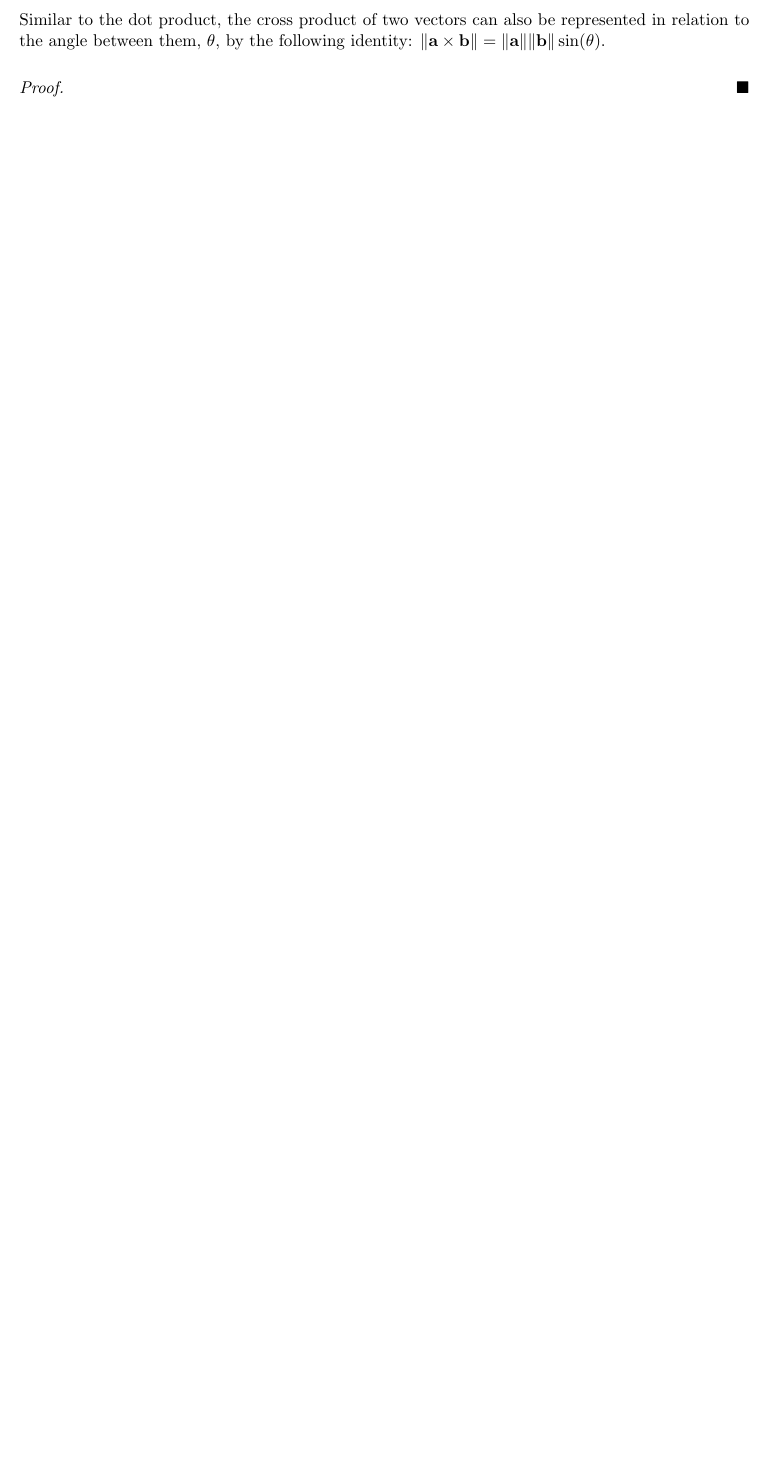
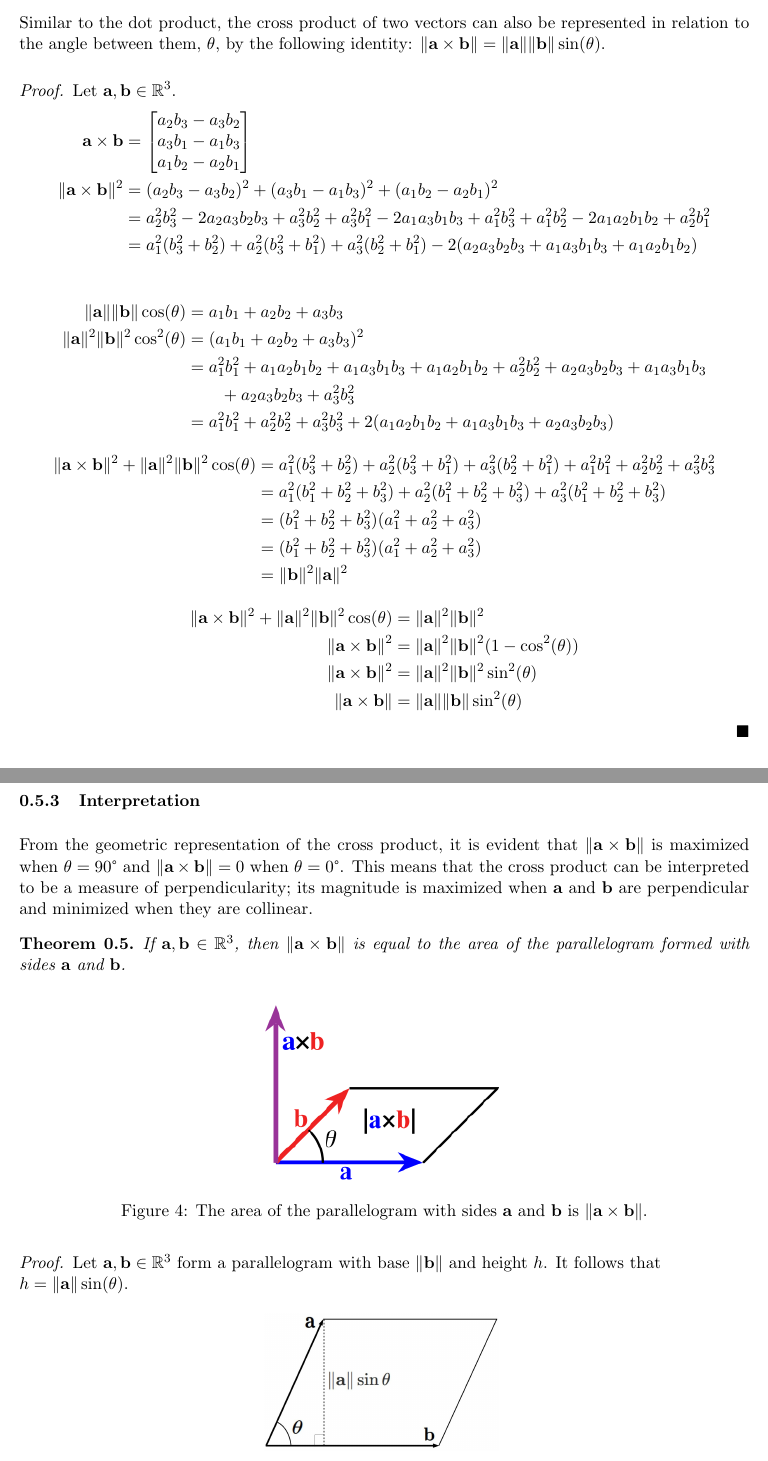
Before and after one commit to stan-3/linear_algebra_notes, a LaTeX document (sections/vectors_and_spaces.tex): part of page 8 of 8 before the commit and two parts of pages 8 and 9 of 9 after it, the two joined at a grey line, cut so that both start at the same text, the shorter picture padded with empty space. Compiled offline with pdfLaTeX.

Commit message:
Finish up to theorem 1.5

```diff
--- a/sections/vectors_and_spaces.tex
+++ b/sections/vectors_and_spaces.tex
@@ -409,5 +406,64 @@ be represented in relation to the angle between them, $\theta$,
 by the following identity: $\|\vect{a}\times\vect{b}\|=\|\vect{a}\|\|\vect{b}\|\sin (\theta)$.
 
 \begin{proof}
+	Let $\vect{a}, \vect{b} \in \mathbb{R}^3$.
+	\begin{align*}
+		\vect{a}\times\vect{b}       & =\begin{bmatrix}a_2b_3-a_3b_2\\a_3b_1-a_1b_3\\a_1b_2-a_2b_1\end{bmatrix}                                     \\
+		\|\vect{a}\times\vect{b}\|^2 & =(a_2b_3-a_3b_2)^2+(a_3b_1-a_1b_3)^2+(a_1b_2-a_2b_1)^2                                                       \\
+		                             & =a_2^2b_3^2-2a_2a_3b_2b_3+a_3^2b_2^2+a_3^2b_1^2-2a_1a_3b_1b_3+a_1^2b_3^2+a_1^2b_2^2-2a_1a_2b_1b_2+a_2^2b_1^2 \\
+		                             & =a_1^2(b_3^2+b_2^2)+a_2^2(b_3^2+b_1^2)+a_3^2(b_2^2+b_1^2)-2(a_2a_3b_2b_3+a_1a_3b_1b_3+a_1a_2b_1b_2)          \\
+	\end{align*}
+	\begin{align*}
+		\|\vect{a}\|\|\vect{b}\|\cos (\theta)       & =a_1b_1+a_2b_2+a_3b_3                                                                   \\
+		\|\vect{a}\|^2\|\vect{b}\|^2\cos^2 (\theta) & =(a_1b_1+a_2b_2+a_3b_3)^2                                                               \\
+		                                            & =a_1^2b_1^2+a_1a_2b_1b_2+a_1a_3b_1b_3+a_1a_2b_1b_2+a_2^2b_2^2+a_2a_3b_2b_3+a_1a_3b_1b_3 \\
+		                                            & \qquad +a_2a_3b_2b_3+a_3^2b_3^2                                                         \\
+		                                            & =a_1^2b_1^2+a_2^2b_2^2+a_3^2b_3^2+2(a_1a_2b_1b_2+a_1a_3b_1b_3+a_2a_3b_2b_3)
+	\end{align*}
+	\begin{align*}
+		\|\vect{a}\times\vect{b}\|^2+\|\vect{a}\|^2\|\vect{b}\|^2\cos (\theta) & =a_1^2(b_3^2+b_2^2)+a_2^2(b_3^2+b_1^2)+a_3^2(b_2^2+b_1^2)+a_1^2b_1^2+a_2^2b_2^2+a_3^2b_3^2 \\
+		                                                                       & =a_1^2(b_1^2+b_2^2+b_3^2)+a_2^2(b_1^2+b_2^2+b_3^2)+a_3^2(b_1^2+b_2^2+b_3^2)                \\
+		                                                                       & =(b_1^2+b_2^2+b_3^2)(a_1^2+a_2^2+a_3^2)                                                    \\
+		                                                                       & =(b_1^2+b_2^2+b_3^2)(a_1^2+a_2^2+a_3^2)                                                    \\
+		                                                                       & =\|\vect{b}\|^2\|\vect{a}\|^2
+	\end{align*}
+	\begin{align*}
+		\|\vect{a}\times\vect{b}\|^2+\|\vect{a}\|^2\|\vect{b}\|^2\cos (\theta) & =\|\vect{a}\|^2\|\vect{b}\|^2                    \\
+		\|\vect{a}\times\vect{b}\|^2                                           & =\|\vect{a}\|^2\|\vect{b}\|^2(1-\cos^2 (\theta)) \\
+		\|\vect{a}\times\vect{b}\|^2                                           & =\|\vect{a}\|^2\|\vect{b}\|^2\sin^2 (\theta)     \\
+		\|\vect{a}\times\vect{b}\|                                             & =\|\vect{a}\|\|\vect{b}\|\sin^2 (\theta)
+	\end{align*}
+\end{proof}
+
+\subsubsection{Interpretation}
+
+From the geometric representation of the cross product, it is evident that
+$\|\vect{a}\times\vect{b}\|$ is maximized when $\theta=90\degree$ and $\|\vect{a}\times\vect{b}\|=0$
+when $\theta=0\degree$. This means that the cross product can be interpreted to be
+a measure of perpendicularity; its magnitude is maximized when $\vect{a}$ and $\vect{b}$
+are perpendicular and minimized when they are collinear.
+
+\begin{theorem}
+	If $\vect{a}, \vect{b} \in \mathbb{R}^3$, then $\|\vect{a}\times\vect{b}\|$
+	is equal to the area of the parallelogram formed with sides $\vect{a}$ and $\vect{b}$.
+\end{theorem}
+
+\begin{figure}[H]
+	\centering
+	\includegraphics[width=150px]{Cross_product_parallelogram.svg.png}
+	\caption{The area of the parallelogram with sides $\vect{a}$ and $\vect{b}$ is $\|\vect{a}\times\vect{b}\|$.}
+\end{figure}
+
+\begin{proof}
+	Let $\vect{a}, \vect{b} \in \mathbb{R}^3$ form a parallelogram with
+	base $\|\vect{b}\|$ and height $h$. It follows that\\
+	$h=\|\vect{a}\|\sin (\theta)$.
+	\begin{figure}[H]
+		\centering
+		\includegraphics[width=150px]{cross_product_parallelogram_area_fig_00.jpg}
+		\caption{The parallelogram constructed by $\vect{a}$ and $\vect{b}$ with height $h=\|\vect{a}\|\sin (\theta)$.}
+	\end{figure}
+	The area of the parallelogram, given by its base times its height,
+	is then $\|\vect{a}\|\|\vect{b}\|\sin (\theta)=\|\vect{a}\times\vect{b}\|$.
 \end{proof}
 \end{document}
```
Also changed, not shown: images/Cross_product_parallelogram.svg.png (added), images/cross_product_parallelogram_area_fig_00.jpg (added), main.pdf, sections/vectors_and_spaces.tex (41 more changed lines).
